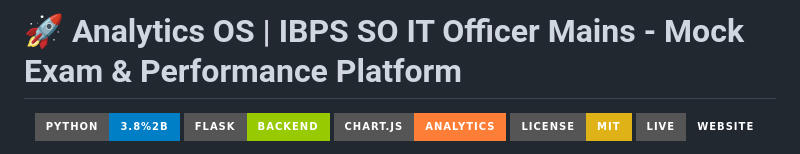
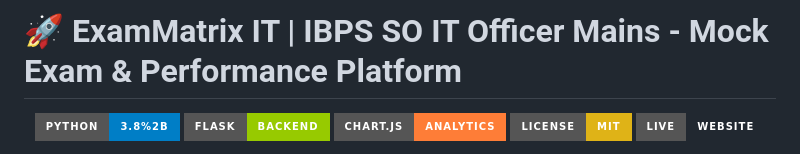
Before and after one commit to mohitbhatt-du/My-Mock-App, a Markdown page: README.md, the part around the change. Rendered like a GitHub page; badges without logos.

```diff
--- a/README.md
+++ b/README.md
@@ -1,4 +1,4 @@
-# 🚀 Analytics OS | IBPS SO IT Officer Mains - Mock Exam & Performance Platform
+# 🚀 ExamMatrix IT | IBPS SO IT Officer Mains - Mock Exam & Performance Platform
 
 <div align="center">
 
```
